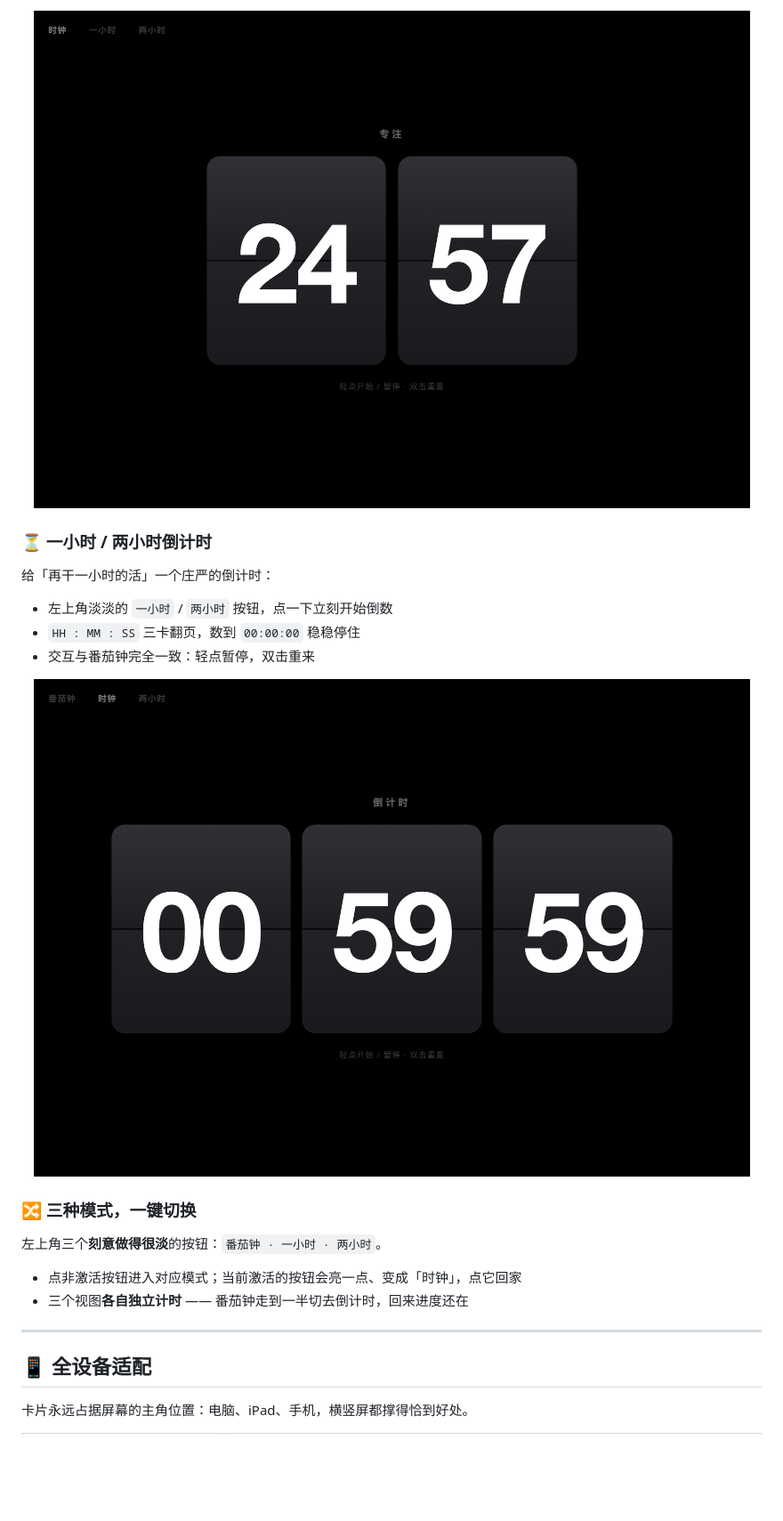
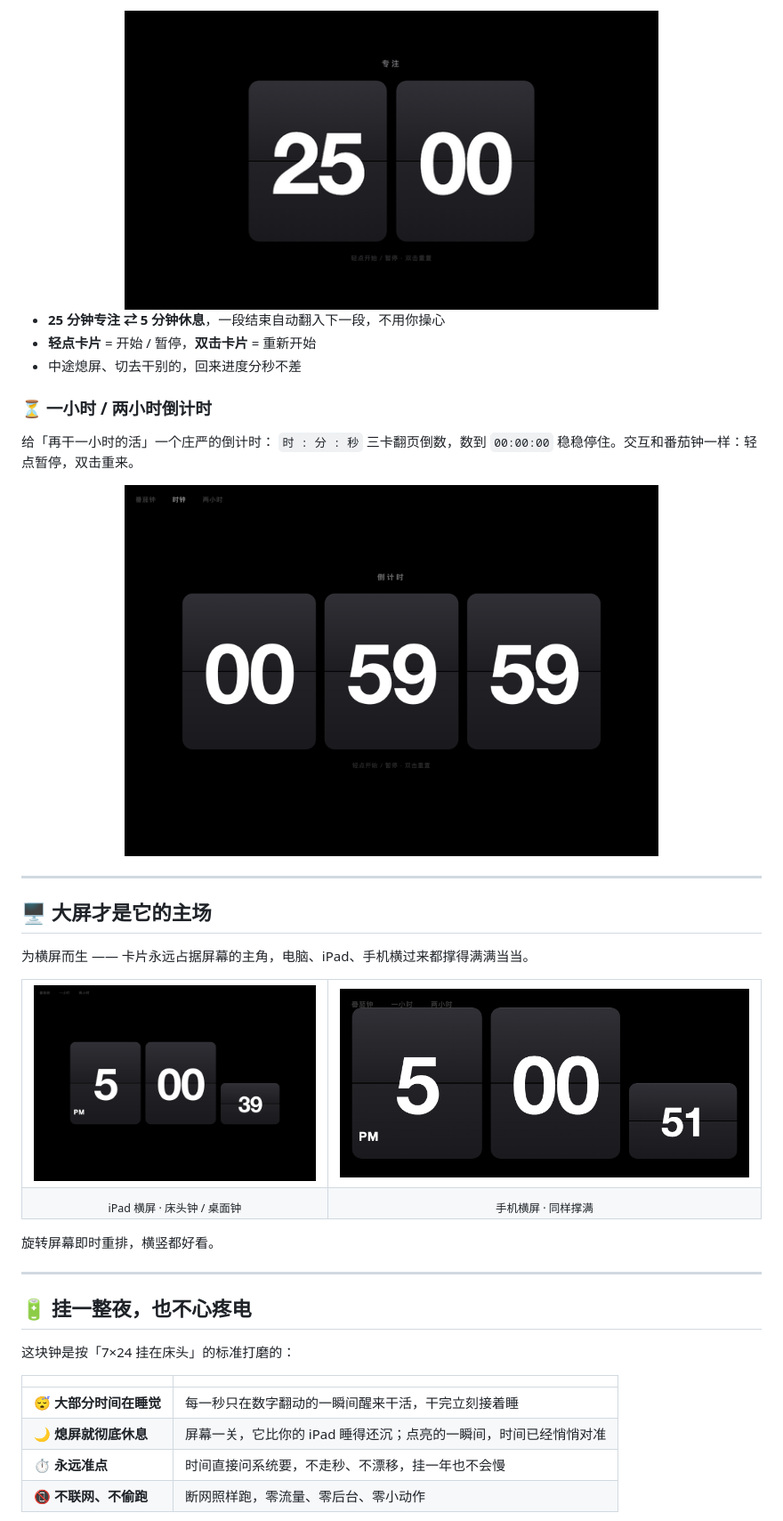
Before and after one commit to uouin/Tempo, a Markdown page: README.md, the part around the change printed below. Shown: that part at 89% size. Drawn GitHub-style; pictures changed too: assets/pomodoro.gif (added); blank space fills up the shorter version.

```diff
--- a/README.md
+++ b/README.md
@@ -54,36 +59,55 @@
 
 <div align="center">
 
-![番茄钟](assets/pomodoro.png)
+<img src="assets/pomodoro.gif" alt="Tempo 番茄钟动图" width="72%">
 
 </div>
+
+- **25 分钟专注 ⇄ 5 分钟休息**，一段结束自动翻入下一段，不用你操心
+- **轻点卡片** = 开始 / 暂停，**双击卡片** = 重新开始
+- 中途熄屏、切去干别的，回来进度分秒不差
 
 ### ⏳ 一小时 / 两小时倒计时
 
 给「再干一小时的活」一个庄严的倒计时：
-
-- 左上角淡淡的 `一小时` / `两小时` 按钮，点一下立刻开始倒数
-- `HH : MM : SS` 三卡翻页，数到 `00:00:00` 稳稳停住
-- 交互与番茄钟完全一致：轻点暂停，双击重来
+`时 : 分 : 秒` 三卡翻页倒数，数到 `00:00:00` 稳稳停住。交互和番茄钟一样：轻点暂停，双击重来。
 
 <div align="center">
 
-![倒计时](assets/countdown.png)
+<img src="assets/countdown.png" alt="倒计时" width="72%">
 
 </div>
 
-### 🔀 三种模式，一键切换
+---
 
-左上角三个**刻意做得很淡**的按钮：`番茄钟 · 一小时 · 两小时`。
+## 🖥 大屏才是它的主场
 
-- 点非激活按钮进入对应模式；当前激活的按钮会亮一点、变成「时钟」，点它回家
-- 三个视图**各自独立计时** —— 番茄钟走到一半切去倒计时，回来进度还在
+为横屏而生 —— 卡片永远占据屏幕的主角，电脑、iPad、手机横过来都撑得满满当当。
+
+<div align="center">
+
+<table><tr>
+<td><img src="assets/clock-ipad-landscape.png" width="100%"></td>
+<td><img src="assets/clock-phone-landscape.png" width="100%"></td>
+</tr><tr>
+<td align="center"><sub>iPad 横屏 · 床头钟 / 桌面钟</sub></td>
+<td align="center"><sub>手机横屏 · 同样撑满</sub></td>
+</tr></table>
+
+</div>
+
+旋转屏幕即时重排，横竖都好看。
 
 ---
 
-## 📱 全设备适配
+## 🔋 挂一整夜，也不心疼电
 
-卡片永远占据屏幕的主角位置：电脑、iPad、手机，横竖屏都撑得恰到好处。
+这块钟是按「7×24 挂在床头」的标准打磨的：
 
-<div align="center">
+| | |
+|---|---|
+| 😴 **大部分时间在睡觉** | 每一秒只在数字翻动的一瞬间醒来干活，干完立刻接着睡 |
+| 🌙 **熄屏就彻底休息** | 屏幕一关，它比你的 iPad 睡得还沉；点亮的一瞬间，时间已经悄悄对准 |
+| ⏱ **永远准点** | 时间直接问系统要，不走秒、不漂移，挂一年也不会慢 |
+| 📵 **不联网、不偷跑** | 断网照样跑，零流量、零后台、零小动作 |
 
```
Also changed, not shown: other parts of README.md (+41 -56 lines), assets/flip-clock.gif (added), assets/poster.png (added).
